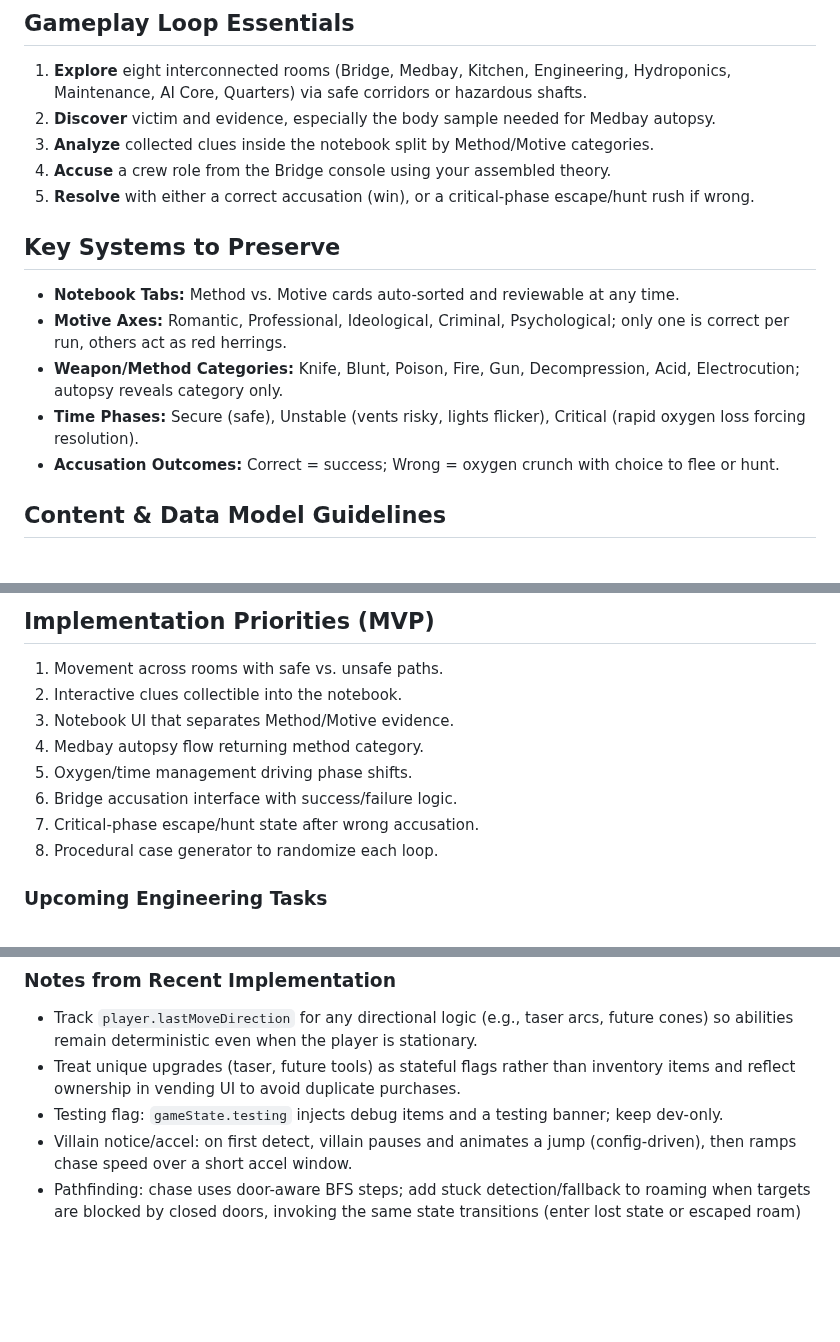
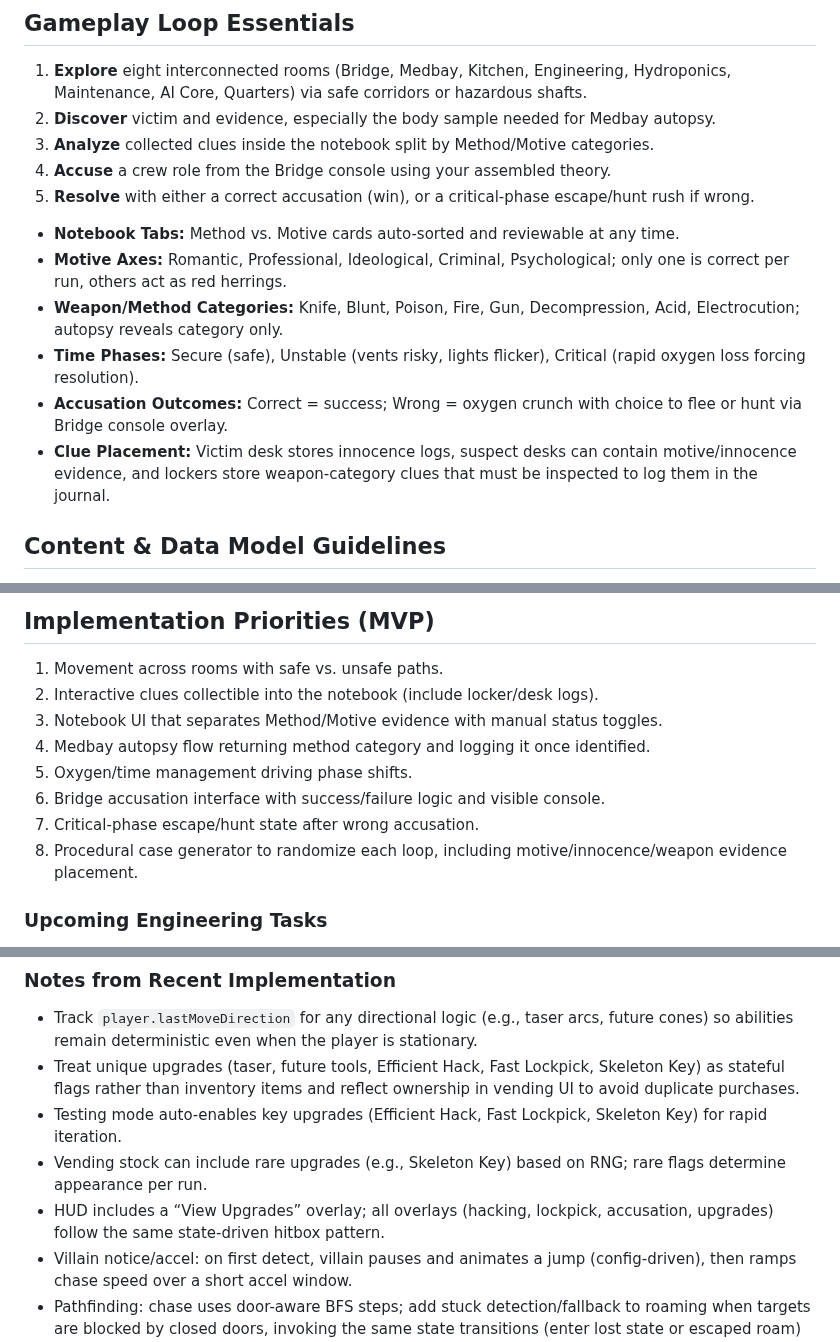
Before and after one commit to paperplatoon/AmongThem, a Markdown page: agents.md, 3 parts joined by grey strips. Drawn GitHub-style; blank space fills up the shorter version.

Commit message:
updated docs in prep for next session

```diff
--- a/agents.md
+++ b/agents.md
@@ -19,12 +19,12 @@
 4. **Accuse** a crew role from the Bridge console using your assembled theory.
 5. **Resolve** with either a correct accusation (win), or a critical-phase escape/hunt rush if wrong.
 
-## Key Systems to Preserve
 - **Notebook Tabs:** Method vs. Motive cards auto-sorted and reviewable at any time.
 - **Motive Axes:** Romantic, Professional, Ideological, Criminal, Psychological; only one is correct per run, others act as red herrings.
 - **Weapon/Method Categories:** Knife, Blunt, Poison, Fire, Gun, Decompression, Acid, Electrocution; autopsy reveals category only.
 - **Time Phases:** Secure (safe), Unstable (vents risky, lights flicker), Critical (rapid oxygen loss forcing resolution).
-- **Accusation Outcomes:** Correct = success; Wrong = oxygen crunch with choice to flee or hunt.
+- **Accusation Outcomes:** Correct = success; Wrong = oxygen crunch with choice to flee or hunt via Bridge console overlay.
+- **Clue Placement:** Victim desk stores innocence logs, suspect desks can contain motive/innocence evidence, and lockers store weapon-category clues that must be inspected to log them in the journal.
 
 ## Content & Data Model Guidelines
 - Represent runs with a case-seed object containing roles, victim, killer, murder room, weapon, true motive, false motives, clue packs, and phase timings.
@@ -36,13 +36,13 @@
 
 ## Implementation Priorities (MVP)
 1. Movement across rooms with safe vs. unsafe paths.
-2. Interactive clues collectible into the notebook.
-3. Notebook UI that separates Method/Motive evidence.
-4. Medbay autopsy flow returning method category.
+2. Interactive clues collectible into the notebook (include locker/desk logs).
+3. Notebook UI that separates Method/Motive evidence with manual status toggles.
+4. Medbay autopsy flow returning method category and logging it once identified.
 5. Oxygen/time management driving phase shifts.
-6. Bridge accusation interface with success/failure logic.
+6. Bridge accusation interface with success/failure logic and visible console.
 7. Critical-phase escape/hunt state after wrong accusation.
-8. Procedural case generator to randomize each loop.
+8. Procedural case generator to randomize each loop, including motive/innocence/weapon evidence placement.
 
 ### Upcoming Engineering Tasks
 - Route all pointer/click events through a buffered `gameState.input` queue so interactions resolve during the main update tick instead of DOM timing.
@@ -55,8 +55,10 @@
 
 ### Notes from Recent Implementation
 - Track `player.lastMoveDirection` for any directional logic (e.g., taser arcs, future cones) so abilities remain deterministic even when the player is stationary.
-- Treat unique upgrades (taser, future tools) as stateful flags rather than inventory items and reflect ownership in vending UI to avoid duplicate purchases.
-- Testing flag: `gameState.testing` injects debug items and a testing banner; keep dev-only.
+- Treat unique upgrades (taser, future tools, Efficient Hack, Fast Lockpick, Skeleton Key) as stateful flags rather than inventory items and reflect ownership in vending UI to avoid duplicate purchases.
+- Testing mode auto-enables key upgrades (Efficient Hack, Fast Lockpick, Skeleton Key) for rapid iteration.
+- Vending stock can include rare upgrades (e.g., Skeleton Key) based on RNG; rare flags determine appearance per run.
+- HUD includes a “View Upgrades” overlay; all overlays (hacking, lockpick, accusation, upgrades) follow the same state-driven hitbox pattern.
 - Villain notice/accel: on first detect, villain pauses and animates a jump (config-driven), then ramps chase speed over a short accel window.
 - Pathfinding: chase uses door-aware BFS steps; add stuck detection/fallback to roaming when targets are blocked by closed doors, invoking the same state transitions (enter lost state or escaped roam) so behavior stays consistent.
 
```
